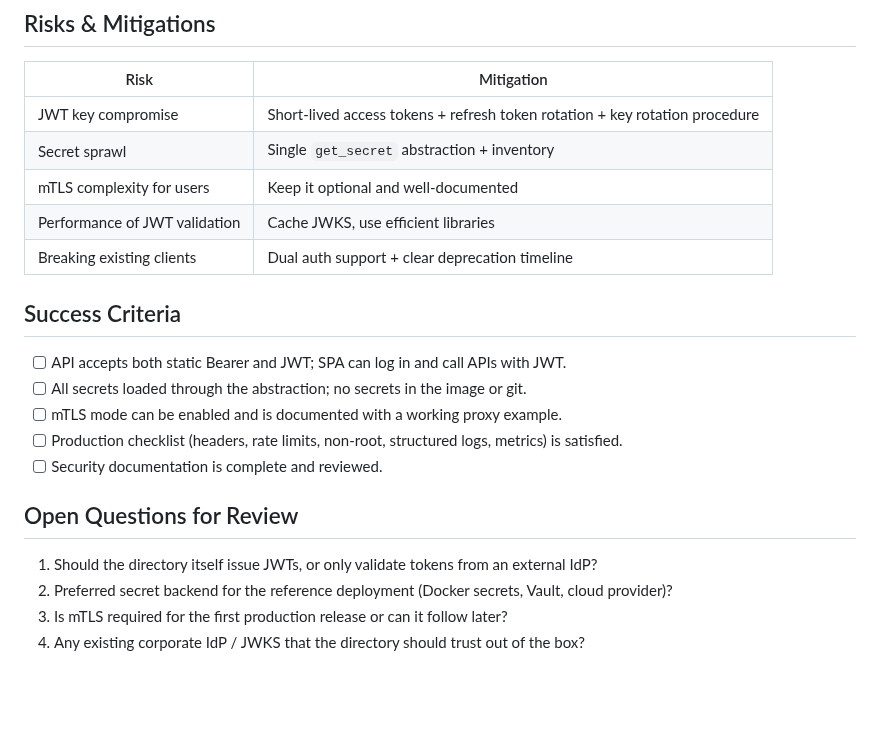
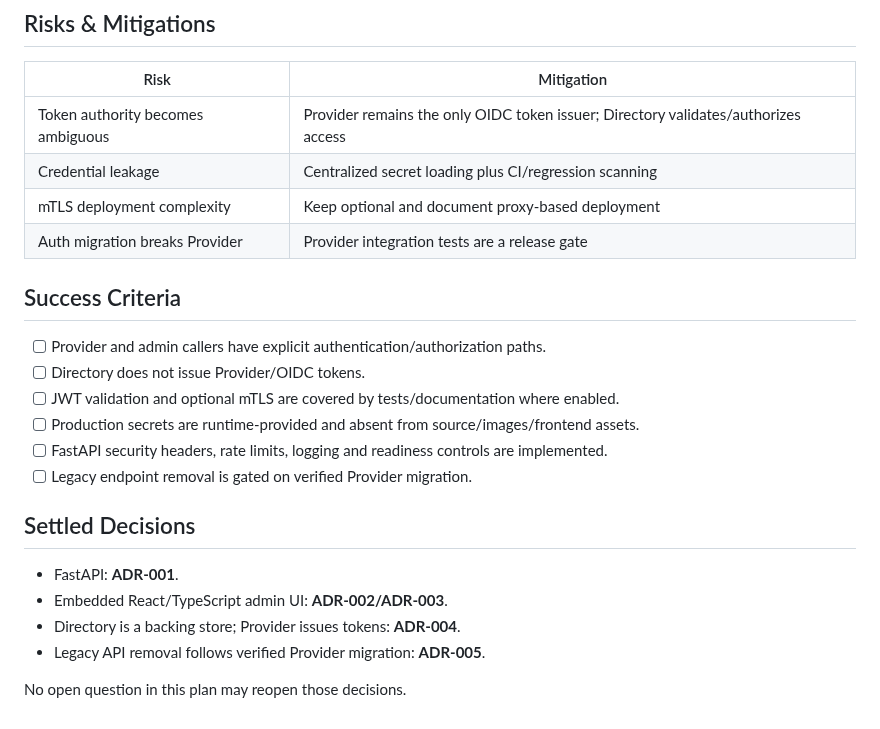
Before and after one commit to Plainscope/oidc-provider, a Markdown page: docs/plans/04-security-production-readiness.md, the part around one of its changes. Drawn GitHub-style; blank space fills up the shorter version.

```diff
--- a/docs/plans/04-security-production-readiness.md
+++ b/docs/plans/04-security-production-readiness.md
@@ -146,23 +113,25 @@ Alternative for simpler deployments: continue session cookies, but prefer JWT fo
 
 | Risk | Mitigation |
 |------|------------|
-| JWT key compromise | Short-lived access tokens + refresh token rotation + key rotation procedure |
-| Secret sprawl | Single `get_secret` abstraction + inventory |
-| mTLS complexity for users | Keep it optional and well-documented |
-| Performance of JWT validation | Cache JWKS, use efficient libraries |
-| Breaking existing clients | Dual auth support + clear deprecation timeline |
+| Token authority becomes ambiguous | Provider remains the only OIDC token issuer; Directory validates/authorizes access |
+| Credential leakage | Centralized secret loading plus CI/regression scanning |
+| mTLS deployment complexity | Keep optional and document proxy-based deployment |
+| Auth migration breaks Provider | Provider integration tests are a release gate |
 
 ## Success Criteria
 
-- [ ] API accepts both static Bearer and JWT; SPA can log in and call APIs with JWT.
-- [ ] All secrets loaded through the abstraction; no secrets in the image or git.
-- [ ] mTLS mode can be enabled and is documented with a working proxy example.
-- [ ] Production checklist (headers, rate limits, non-root, structured logs, metrics) is satisfied.
-- [ ] Security documentation is complete and reviewed.
+- [ ] Provider and admin callers have explicit authentication/authorization paths.
+- [ ] Directory does not issue Provider/OIDC tokens.
+- [ ] JWT validation and optional mTLS are covered by tests/documentation where enabled.
+- [ ] Production secrets are runtime-provided and absent from source/images/frontend assets.
+- [ ] FastAPI security headers, rate limits, logging and readiness controls are implemented.
+- [ ] Legacy endpoint removal is gated on verified Provider migration.
 
-## Open Questions for Review
+## Settled Decisions
 
-1. Should the directory itself issue JWTs, or only validate tokens from an external IdP?
-2. Preferred secret backend for the reference deployment (Docker secrets, Vault, cloud provider)?
-3. Is mTLS required for the first production release or can it follow later?
-4. Any existing corporate IdP / JWKS that the directory should trust out of the box?
+- FastAPI: **ADR-001**.
+- Embedded React/TypeScript admin UI: **ADR-002/ADR-003**.
+- Directory is a backing store; Provider issues tokens: **ADR-004**.
+- Legacy API removal follows verified Provider migration: **ADR-005**.
+
+No open question in this plan may reopen those decisions.
```
Also changed, not shown: other parts of docs/plans/04-security-production-readiness.md (+72 -105 lines).
